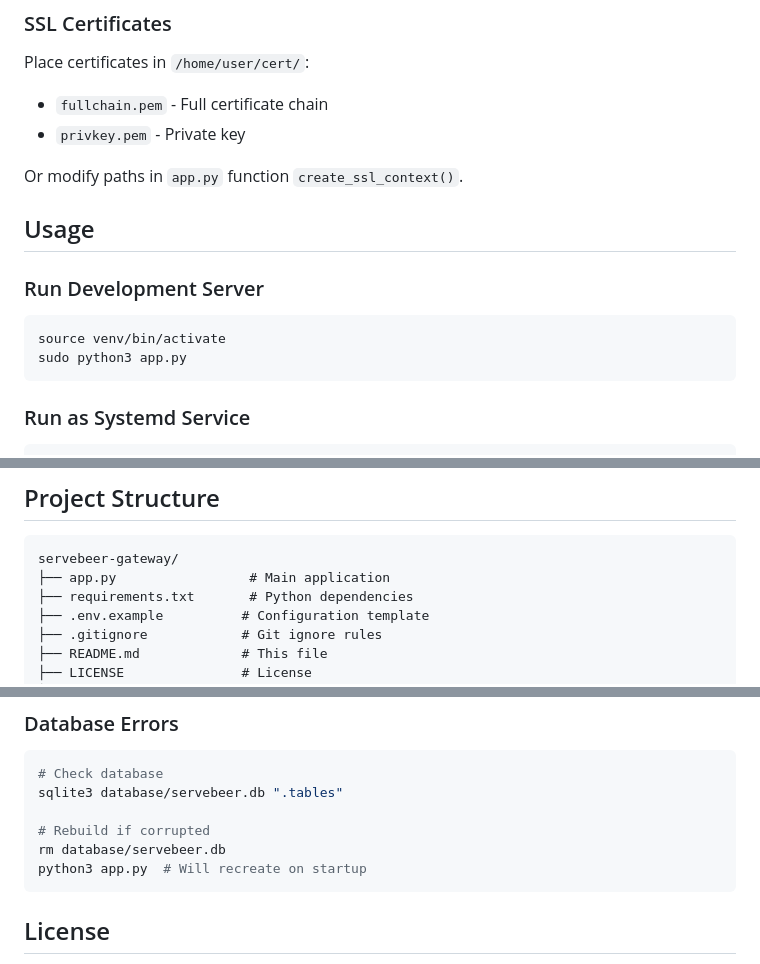
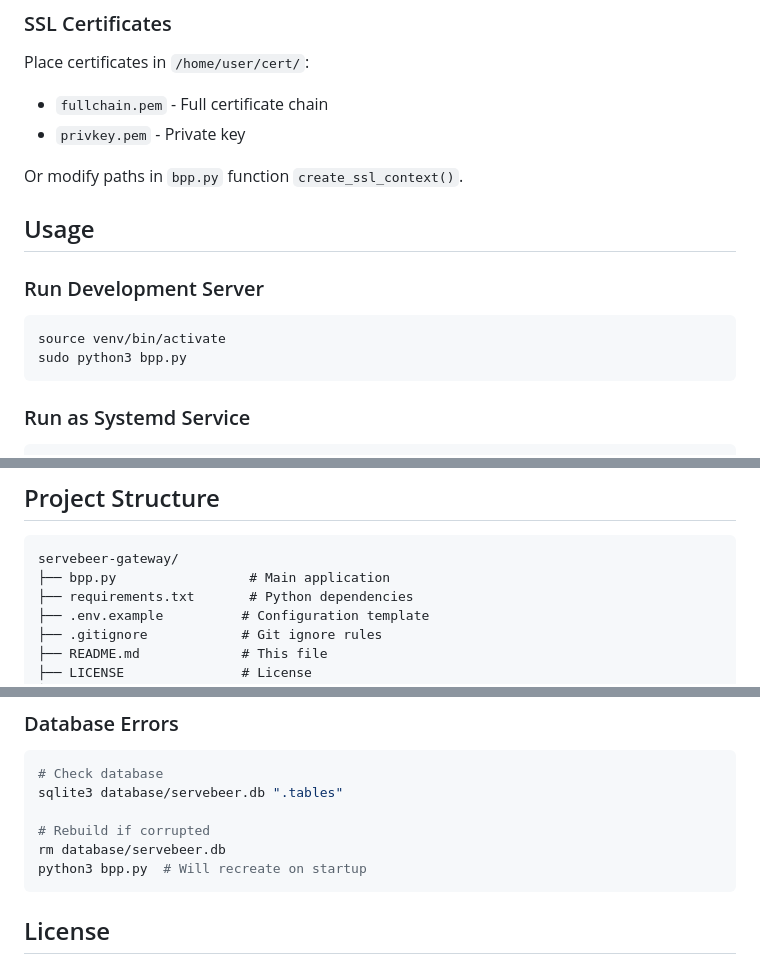
Before and after one commit to nftomczain/servebeer-gateway, a Markdown page: README.md, 3 parts joined by grey strips. GitHub-like rendering.

````diff
--- a/README.md
+++ b/README.md
@@ -97,7 +97,7 @@ Place certificates in `/home/user/cert/`:
 - `fullchain.pem` - Full certificate chain
 - `privkey.pem` - Private key
 
-Or modify paths in `app.py` function `create_ssl_context()`.
+Or modify paths in `bpp.py` function `create_ssl_context()`.
 
 ## Usage
 
@@ -105,7 +105,7 @@ Or modify paths in `app.py` function `create_ssl_context()`.
 
 ```bash
 source venv/bin/activate
-sudo python3 app.py
+sudo python3 bpp.py
 ```
 
 ### Run as Systemd Service
@@ -221,7 +221,7 @@ Required information:
 
 ```
 servebeer-gateway/
-├── app.py                 # Main application
+├── bpp.py                 # Main application
 ├── requirements.txt       # Python dependencies
 ├── .env.example          # Configuration template
 ├── .gitignore            # Git ignore rules
@@ -302,7 +302,7 @@ sqlite3 database/servebeer.db ".tables"
 
 # Rebuild if corrupted
 rm database/servebeer.db
-python3 app.py  # Will recreate on startup
+python3 bpp.py  # Will recreate on startup
 ```
 
 ## License
````
